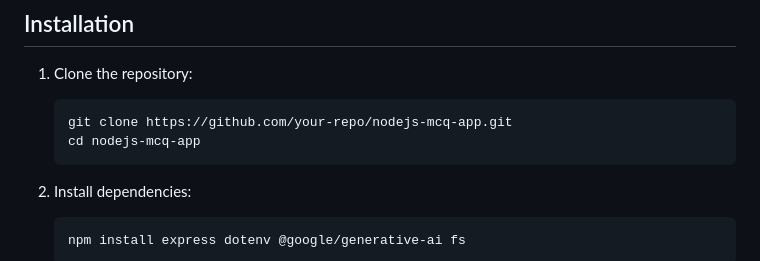
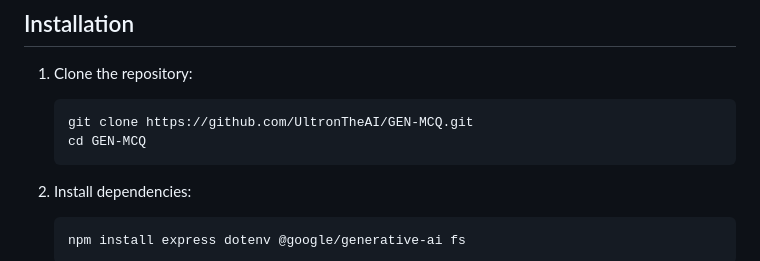
Before and after one commit to UltronTheAI/GEN-MCQ, a Markdown page: README.md, the part around the change. GitHub-like rendering.

````diff
--- a/README.md
+++ b/README.md
@@ -23,8 +23,8 @@ Live: https://gen-mcq.onrender.com/
 
 1. Clone the repository:
     ```bash
-    git clone https://github.com/your-repo/nodejs-mcq-app.git
-    cd nodejs-mcq-app
+    git clone https://github.com/UltronTheAI/GEN-MCQ.git
+    cd GEN-MCQ
     ```
 
 2. Install dependencies:
````
